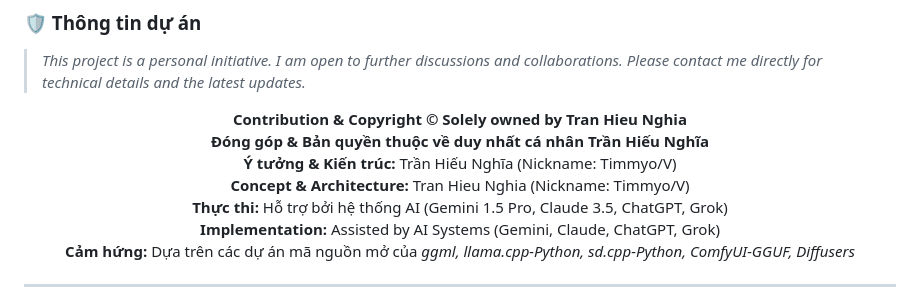
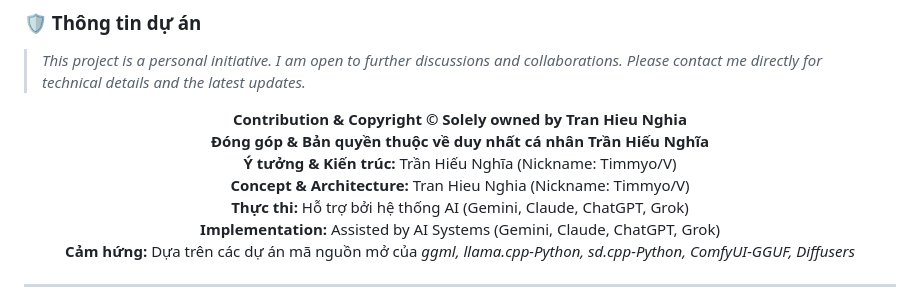
Before and after one commit to TimmyHeart/CVforhire, a Markdown page: README.md, the part around the change. Drawn GitHub-style.

```diff
--- a/README.md
+++ b/README.md
@@ -6,7 +6,7 @@
   <b>Đóng góp & Bản quyền thuộc về duy nhất cá nhân Trần Hiếu Nghĩa</b><br>
   <b>Ý tưởng & Kiến trúc:</b> Trần Hiếu Nghĩa (Nickname: Timmyo/V)<br>
   <b>Concept & Architecture:</b> Tran Hieu Nghia (Nickname: Timmyo/V)<br>
-  <b>Thực thi:</b> Hỗ trợ bởi hệ thống AI (Gemini 1.5 Pro, Claude 3.5, ChatGPT, Grok)<br>
+  <b>Thực thi:</b> Hỗ trợ bởi hệ thống AI (Gemini, Claude, ChatGPT, Grok)<br>
   <b>Implementation:</b> Assisted by AI Systems (Gemini, Claude, ChatGPT, Grok)<br>
   <b>Cảm hứng:</b> Dựa trên các dự án mã nguồn mở của <i>ggml, llama.cpp-Python, sd.cpp-Python, ComfyUI-GGUF, Diffusers</i>
 </p>
```
